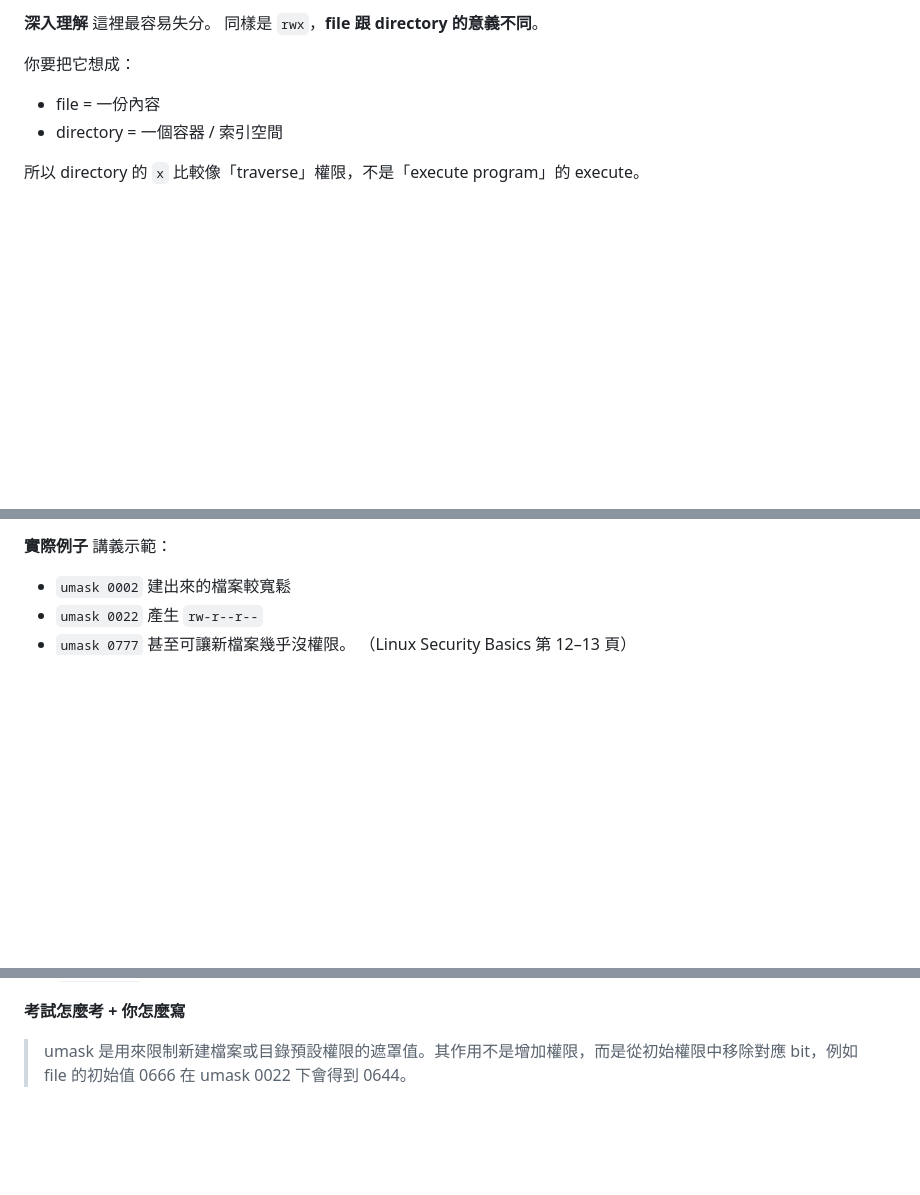
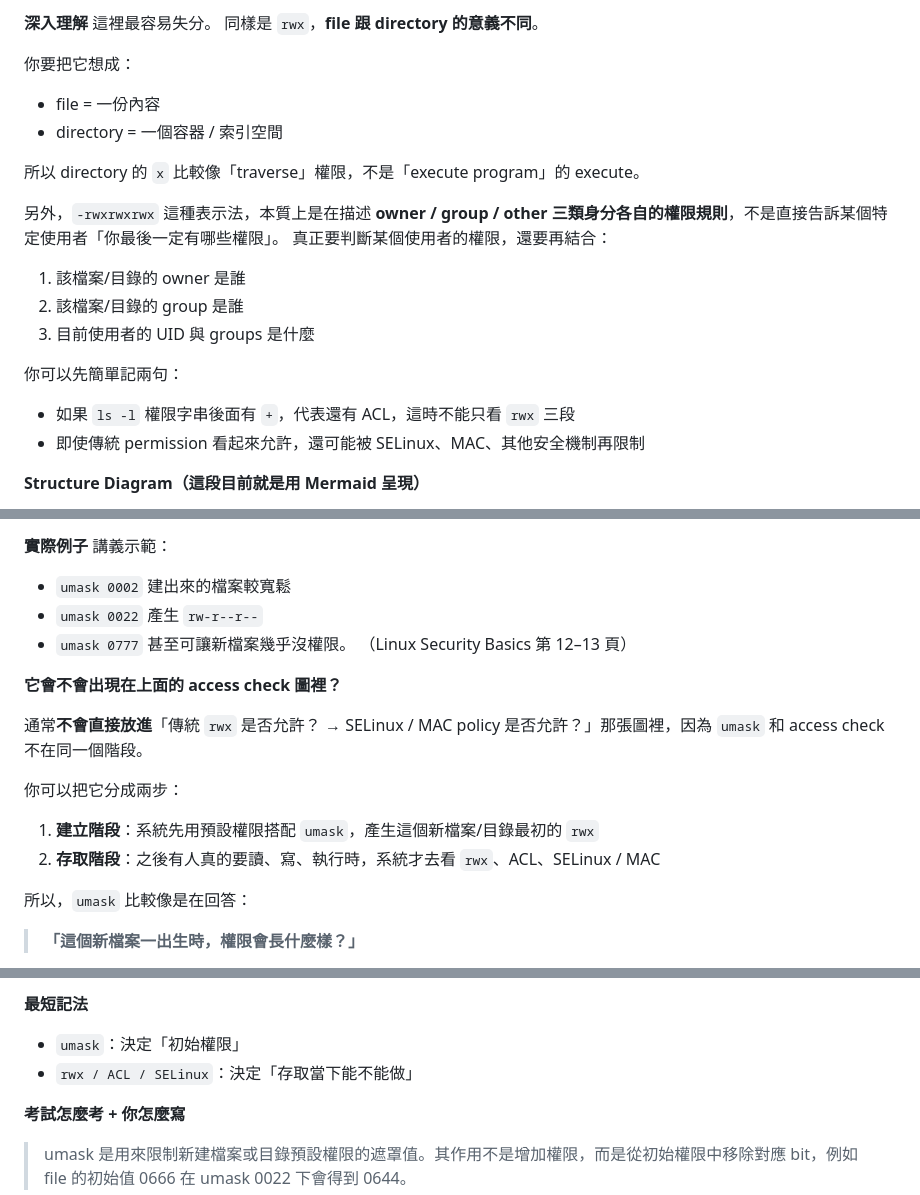
Before and after one commit to JasonLn0711/nycu_network_security_practice_114-2, a Markdown page: midterm_notes/day_1.md, 3 parts joined by grey strips. GitHub-like rendering; blank space fills up the shorter version.

Commit message:
Expand Day 1 permission model diagrams and examples

```diff
--- a/midterm_notes/day_1.md
+++ b/midterm_notes/day_1.md
@@ -217,3 +217,17 @@ Group 代表一群使用者，可用於依群組指派權限；一個使用者
 
 所以 directory 的 `x` 比較像「traverse」權限，不是「execute program」的 execute。
 
+另外，`-rwxrwxrwx` 這種表示法，本質上是在描述 **owner / group / other 三類身分各自的權限規則**，不是直接告訴某個特定使用者「你最後一定有哪些權限」。
+真正要判斷某個使用者的權限，還要再結合：
+
+1. 該檔案/目錄的 owner 是誰
+2. 該檔案/目錄的 group 是誰
+3. 目前使用者的 UID 與 groups 是什麼
+
+你可以先簡單記兩句：
+
+* 如果 `ls -l` 權限字串後面有 `+`，代表還有 ACL，這時不能只看 `rwx` 三段
+* 即使傳統 permission 看起來允許，還可能被 SELinux、MAC、其他安全機制再限制
+
+**Structure Diagram（這段目前就是用 Mermaid 呈現）**
+
@@ -259,3 +418,17 @@ Group 代表一群使用者，可用於依群組指派權限；一個使用者
 * `umask 0002` 建出來的檔案較寬鬆
 * `umask 0022` 產生 `rw-r--r--`
 * `umask 0777` 甚至可讓新檔案幾乎沒權限。 （Linux Security Basics 第 12–13 頁）
+
+**它會不會出現在上面的 access check 圖裡？**
+
+通常**不會直接放進**「傳統 `rwx` 是否允許？ → SELinux / MAC policy 是否允許？」那張圖裡，因為 `umask` 和 access check 不在同一個階段。
+
+你可以把它分成兩步：
+
+1. **建立階段**：系統先用預設權限搭配 `umask`，產生這個新檔案/目錄最初的 `rwx`
+2. **存取階段**：之後有人真的要讀、寫、執行時，系統才去看 `rwx`、ACL、SELinux / MAC
+
+所以，`umask` 比較像是在回答：
+
+> **「這個新檔案一出生時，權限會長什麼樣？」**
+
@@ -262,3 +449,7 @@ Group 代表一群使用者，可用於依群組指派權限；一個使用者
+**最短記法**
+
+* `umask`：決定「初始權限」
+* `rwx / ACL / SELinux`：決定「存取當下能不能做」
 
 **考試怎麼考 + 你怎麼寫**
 
```
Also changed, not shown: other parts of midterm_notes/day_1.md (+159 -0 lines).
